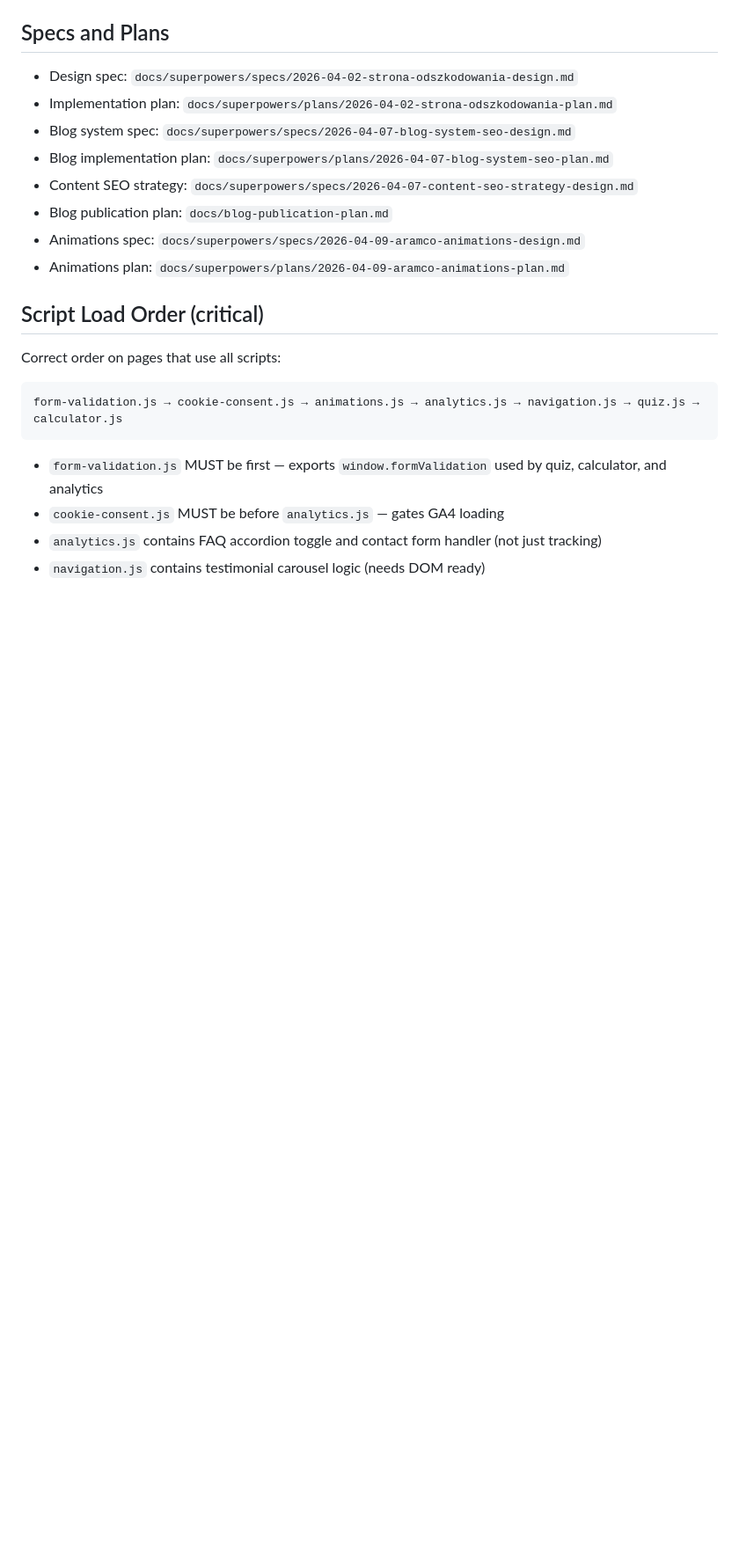
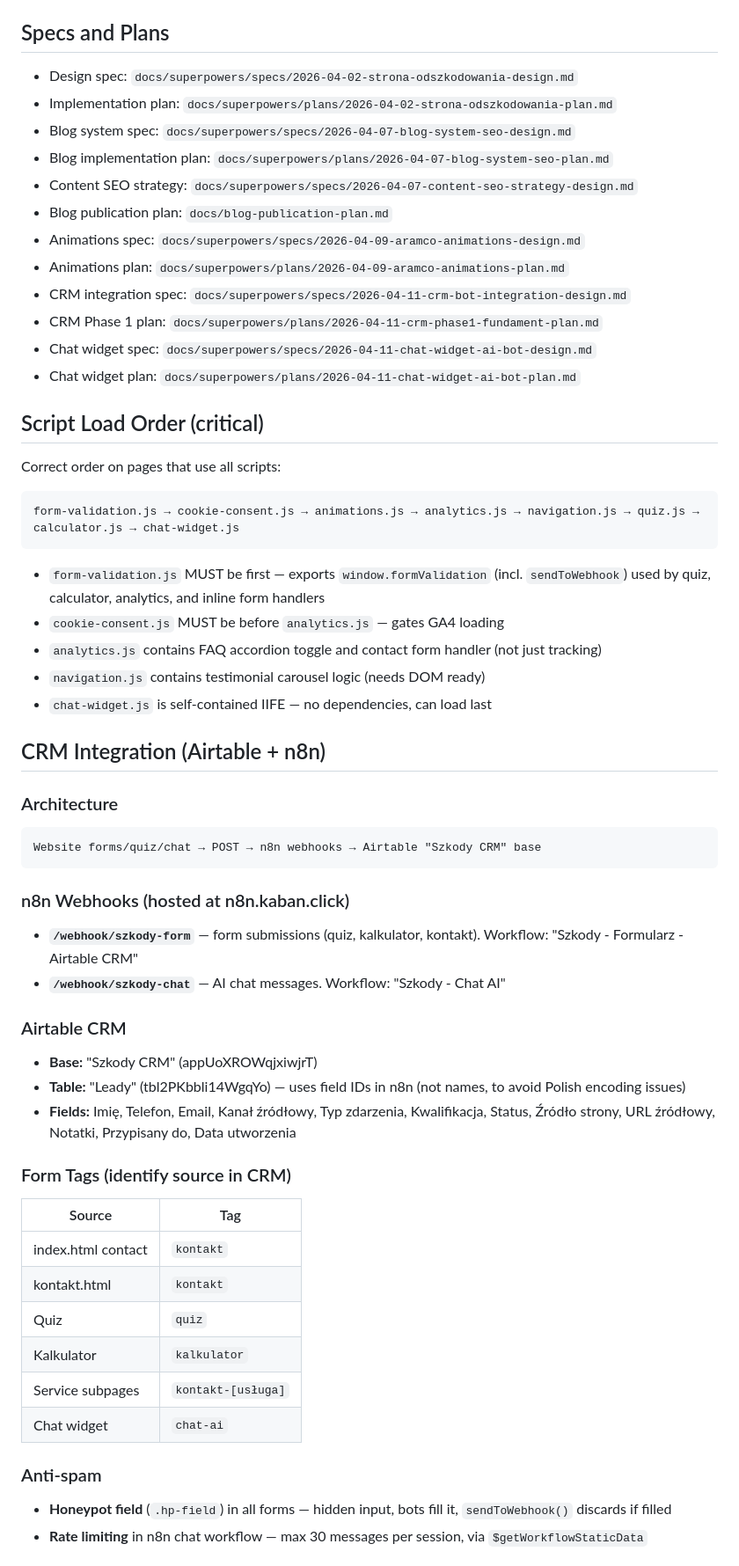
Before and after one commit to Kaban15/szkody, a Markdown page: CLAUDE.md, the part around one of its changes. Shown at 88% size. GitHub-like rendering; blank space fills up the shorter version.

Commit message:
docs: update CLAUDE.md — add CRM integration, chat widget, updated JS table and script order

````diff
--- a/CLAUDE.md
+++ b/CLAUDE.md
@@ -195,14 +196,50 @@ Note: `analytics.js` calls `window.formValidation` only inside `if (contactForm)
 - Blog publication plan: `docs/blog-publication-plan.md`
 - Animations spec: `docs/superpowers/specs/2026-04-09-aramco-animations-design.md`
 - Animations plan: `docs/superpowers/plans/2026-04-09-aramco-animations-plan.md`
+- CRM integration spec: `docs/superpowers/specs/2026-04-11-crm-bot-integration-design.md`
+- CRM Phase 1 plan: `docs/superpowers/plans/2026-04-11-crm-phase1-fundament-plan.md`
+- Chat widget spec: `docs/superpowers/specs/2026-04-11-chat-widget-ai-bot-design.md`
+- Chat widget plan: `docs/superpowers/plans/2026-04-11-chat-widget-ai-bot-plan.md`
 
 ## Script Load Order (critical)
 
 Correct order on pages that use all scripts:
 ```
-form-validation.js → cookie-consent.js → animations.js → analytics.js → navigation.js → quiz.js → calculator.js
+form-validation.js → cookie-consent.js → animations.js → analytics.js → navigation.js → quiz.js → calculator.js → chat-widget.js
 ```
-- `form-validation.js` MUST be first — exports `window.formValidation` used by quiz, calculator, and analytics
+- `form-validation.js` MUST be first — exports `window.formValidation` (incl. `sendToWebhook`) used by quiz, calculator, analytics, and inline form handlers
 - `cookie-consent.js` MUST be before `analytics.js` — gates GA4 loading
 - `analytics.js` contains FAQ accordion toggle and contact form handler (not just tracking)
 - `navigation.js` contains testimonial carousel logic (needs DOM ready)
+- `chat-widget.js` is self-contained IIFE — no dependencies, can load last
+
+## CRM Integration (Airtable + n8n)
+
+### Architecture
+```
+Website forms/quiz/chat → POST → n8n webhooks → Airtable "Szkody CRM" base
+```
+
+### n8n Webhooks (hosted at n8n.kaban.click)
+- **`/webhook/szkody-form`** — form submissions (quiz, kalkulator, kontakt). Workflow: "Szkody - Formularz - Airtable CRM"
+- **`/webhook/szkody-chat`** — AI chat messages. Workflow: "Szkody - Chat AI"
+
+### Airtable CRM
+- **Base:** "Szkody CRM" (appUoXROWqjxiwjrT)
+- **Table:** "Leady" (tbl2PKbbli14WgqYo) — uses field IDs in n8n (not names, to avoid Polish encoding issues)
+- **Fields:** Imię, Telefon, Email, Kanał źródłowy, Typ zdarzenia, Kwalifikacja, Status, Źródło strony, URL źródłowy, Notatki, Przypisany do, Data utworzenia
+
+### Form Tags (identify source in CRM)
+| Source | Tag |
+|--------|-----|
+| index.html contact | `kontakt` |
+| kontakt.html | `kontakt` |
+| Quiz | `quiz` |
+| Kalkulator | `kalkulator` |
+| Service subpages | `kontakt-[usługa]` |
+| Chat widget | `chat-ai` |
+
+### Anti-spam
+- **Honeypot field** (`.hp-field`) in all forms — hidden input, bots fill it, `sendToWebhook()` discards if filled
+- **Rate limiting** in n8n chat workflow — max 30 messages per session, via `$getWorkflowStaticData`
+
````
Also changed, not shown: other parts of CLAUDE.md (+16 -5 lines).
